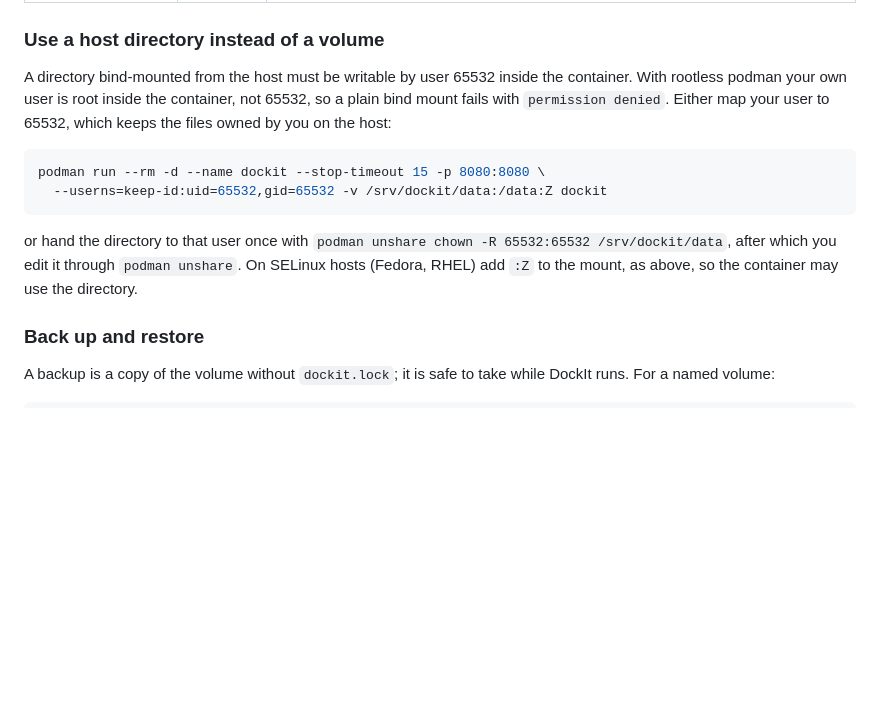
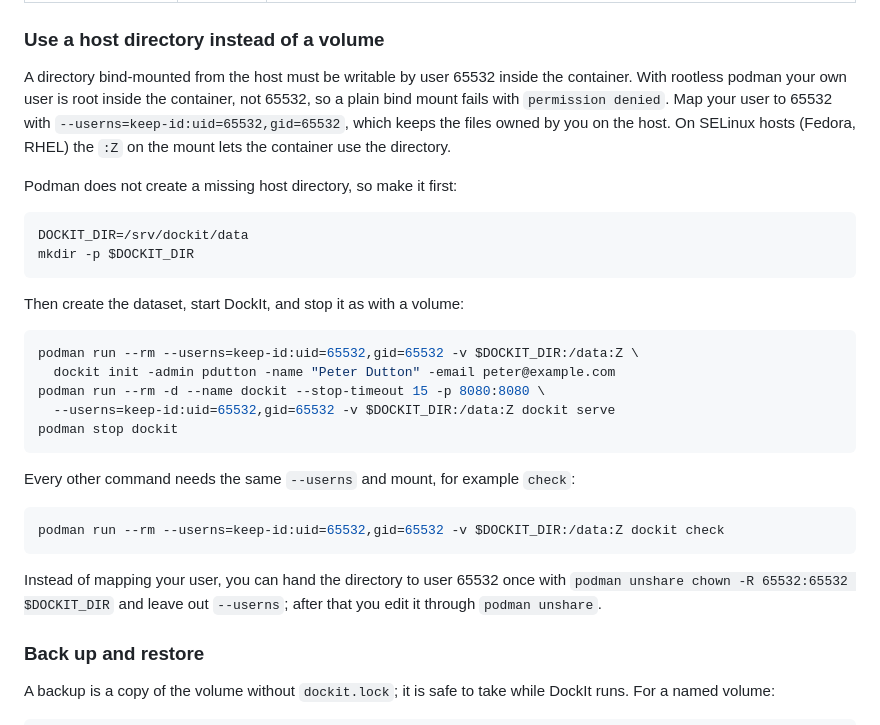
Before and after one commit to pdutton/DockIt, a Markdown page: README.md, the part around the change. Drawn GitHub-style; blank space fills up the shorter version.

Commit message:
Document running DockIt from a host directory (DOCKIT-1) (#14)
The host-directory section showed only the serve command. Walk through
the whole setup instead: create the directory (podman will not create a
missing bind-mount source), then init, serve, stop and check, each with
the --userns keep-id mapping and :Z mount.

Co-authored-by: pdutton-ai <333583117+pdutton-ai@users.noreply.github.com>
Co-authored-by: Claude Opus 5.5 <noreply@anthropic.com>

````diff
--- a/README.md
+++ b/README.md
@@ -159,18 +159,37 @@ The image sets these environment variables; the other flags in
 
 A directory bind-mounted from the host must be writable by user 65532 inside
 the container. With rootless podman your own user is root inside the container,
-not 65532, so a plain bind mount fails with `permission denied`. Either map your
-user to 65532, which keeps the files owned by you on the host:
+not 65532, so a plain bind mount fails with `permission denied`. Map your user
+to 65532 with `--userns=keep-id:uid=65532,gid=65532`, which keeps the files
+owned by you on the host. On SELinux hosts (Fedora, RHEL) the `:Z` on the mount
+lets the container use the directory.
+
+Podman does not create a missing host directory, so make it first:
 
 ```sh
-podman run --rm -d --name dockit --stop-timeout 15 -p 8080:8080 \
-  --userns=keep-id:uid=65532,gid=65532 -v /srv/dockit/data:/data:Z dockit
+DOCKIT_DIR=/srv/dockit/data
+mkdir -p $DOCKIT_DIR
 ```
 
-or hand the directory to that user once with
-`podman unshare chown -R 65532:65532 /srv/dockit/data`, after which you edit it
-through `podman unshare`. On SELinux hosts (Fedora, RHEL) add `:Z` to the
-mount, as above, so the container may use the directory.
+Then create the dataset, start DockIt, and stop it as with a volume:
+
+```sh
+podman run --rm --userns=keep-id:uid=65532,gid=65532 -v $DOCKIT_DIR:/data:Z \
+  dockit init -admin pdutton -name "Peter Dutton" -email peter@example.com
+podman run --rm -d --name dockit --stop-timeout 15 -p 8080:8080 \
+  --userns=keep-id:uid=65532,gid=65532 -v $DOCKIT_DIR:/data:Z dockit serve
+podman stop dockit
+```
+
+Every other command needs the same `--userns` and mount, for example `check`:
+
+```sh
+podman run --rm --userns=keep-id:uid=65532,gid=65532 -v $DOCKIT_DIR:/data:Z dockit check
+```
+
+Instead of mapping your user, you can hand the directory to user 65532 once
+with `podman unshare chown -R 65532:65532 $DOCKIT_DIR` and leave out `--userns`;
+after that you edit it through `podman unshare`.
 
 ### Back up and restore
 
````
